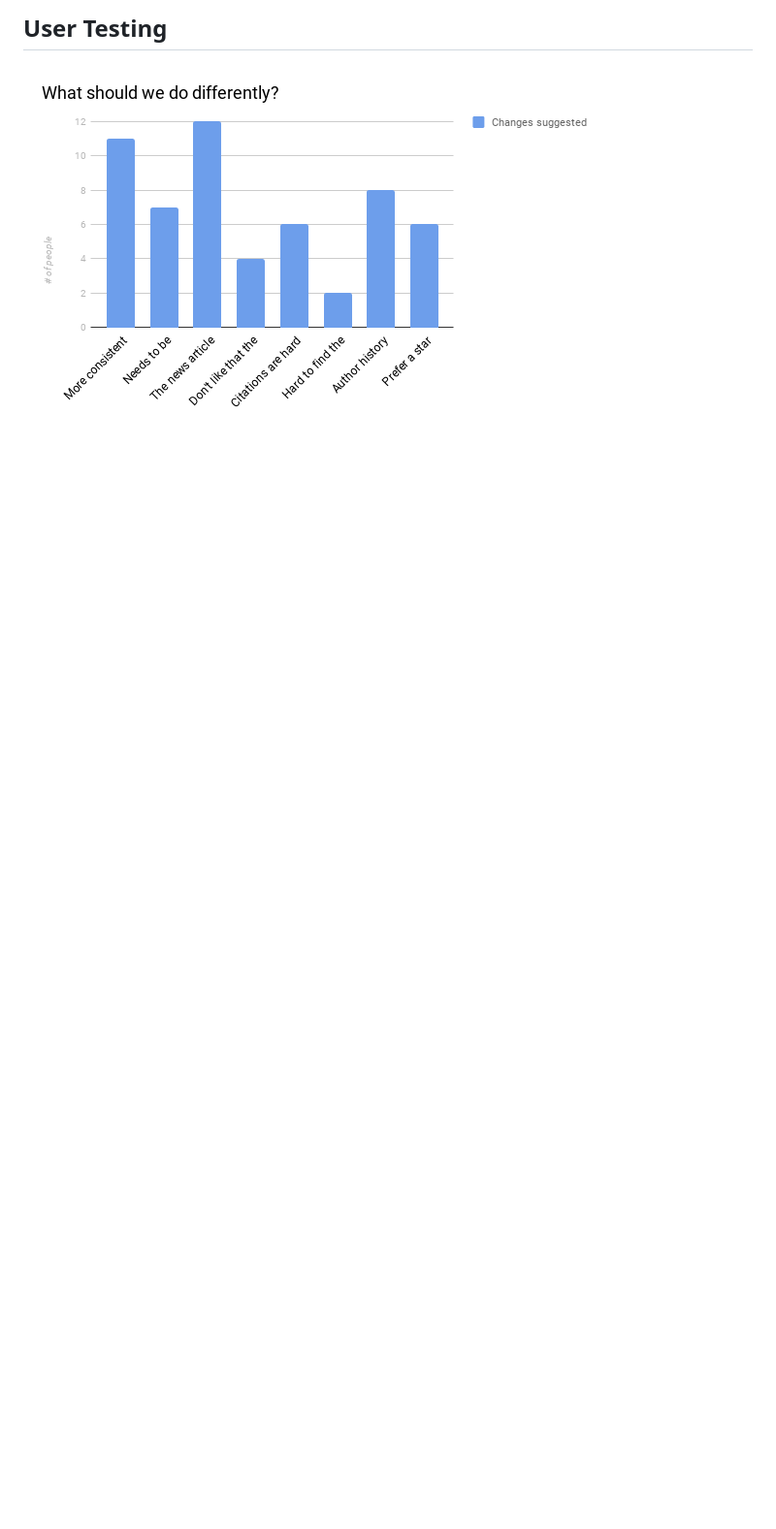
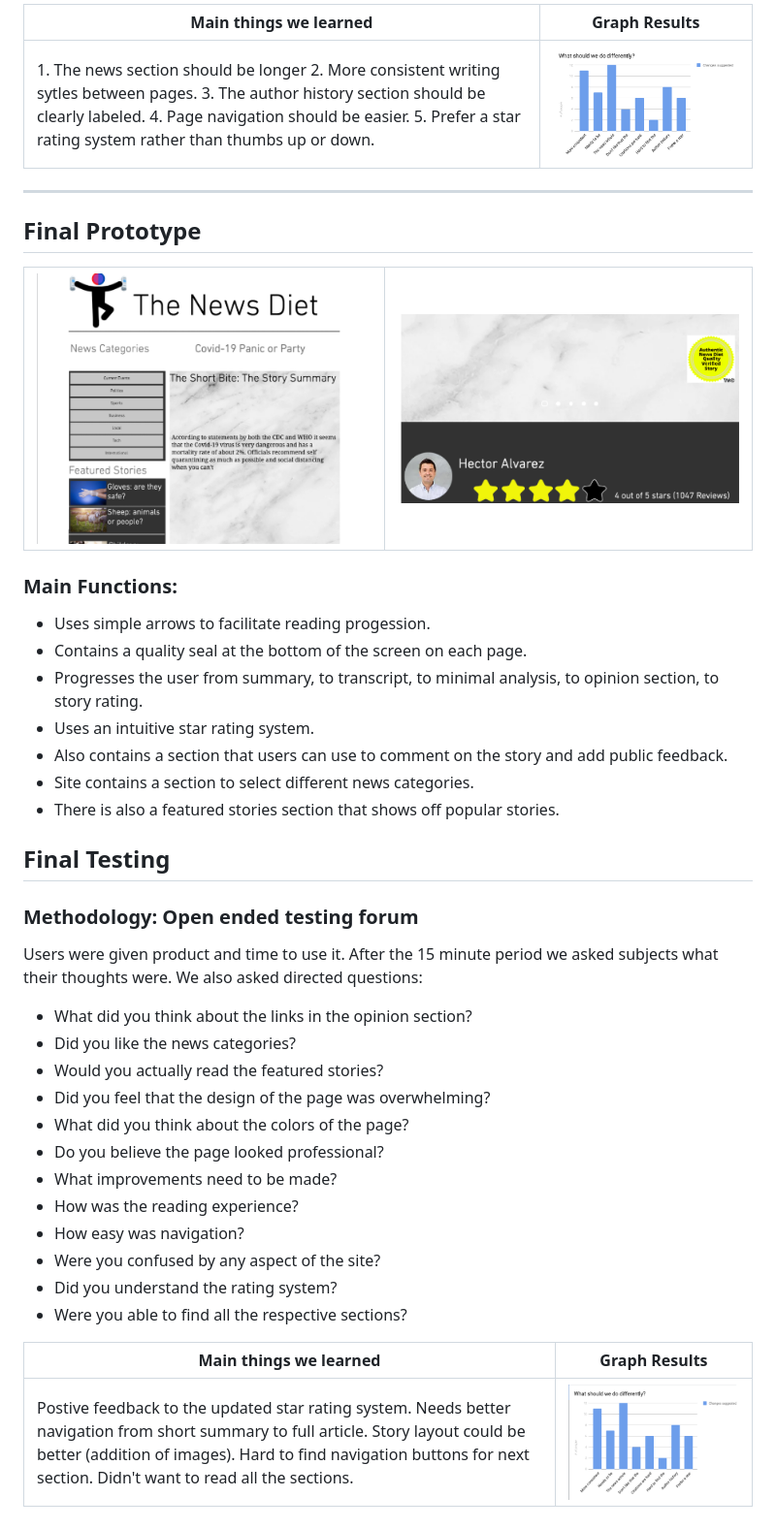
Before and after one commit to IsaacWeiser/The-News-Diet, a Markdown page: README.md, the part around the change printed below. Shown: that part at 97% size. GitHub-like rendering; pictures changed too: readme/images/finalprototypeauthorreview.png (added), readme/images/finalprototypehomepage.png (added), readme/images/usertest2.png (added); blank space fills up the shorter version.

```diff
--- a/README.md
+++ b/README.md
@@ -11,3 +37,36 @@ The main objective was to create a news service that increased news comprehensio
 
-## User Testing
-![Alt text](readme/images/usertest1.png)
+|Main things we learned   |Graph Results   |
+|---|---|
+|1. The news section should be longer 2. More consistent writing sytles between pages. 3. The author history section should be clearly labeled. 4. Page navigation should be easier.  5. Prefer a star rating system rather than thumbs up or down.   |![Alt text](readme/images/usertest1.png)   |
+
+---------------------------------------
+## Final Prototype
+| ![Alt text](readme/images/finalprototypehomepage.png)  | ![Alt text](readme/images/finalprototypeauthorreview.png)  |
+|---|---|
+### Main Functions:
+- Uses simple arrows to facilitate reading progession.
+- Contains a quality seal at the bottom of the screen on each page.
+- Progresses the user from summary, to transcript, to minimal analysis, to opinion section, to story rating.
+- Uses an intuitive star rating system.
+- Also contains a section that users can use to comment on the story and add public feedback.
+- Site contains a section to select different news categories.
+- There is also a featured stories section that shows off popular stories.
+## Final Testing
+### Methodology: Open ended testing forum
+Users were given product and time to use it. After the 15 minute period we asked subjects what their thoughts were. We also asked directed questions:
+- What did you think about the links in the opinion section?
+- Did you like the news categories?
+- Would you actually read the featured stories?
+- Did you feel that the design of the page was overwhelming?
+- What did you think about the colors of the page?
+- Do you believe the page looked professional?
+- What improvements need to be made?
+- How was the reading experience?
+- How easy was navigation?
+- Were you confused by any aspect of the site?
+- Did you understand the rating system?
+- Were you able to find all the respective sections?
+
+| Main things we learned  | Graph Results   |
+|---|---|
+|Postive feedback to the updated star rating system. Needs better navigation from short summary to full article. Story layout could be better (addition of images). Hard to find navigation buttons for next section. Didn't want to read all the sections.   | ![Alt text](readme/images/usertest2.png)  |
```
Also changed, not shown: other parts of README.md (+32 -6 lines), readme/images/firstprototype.png (added).
